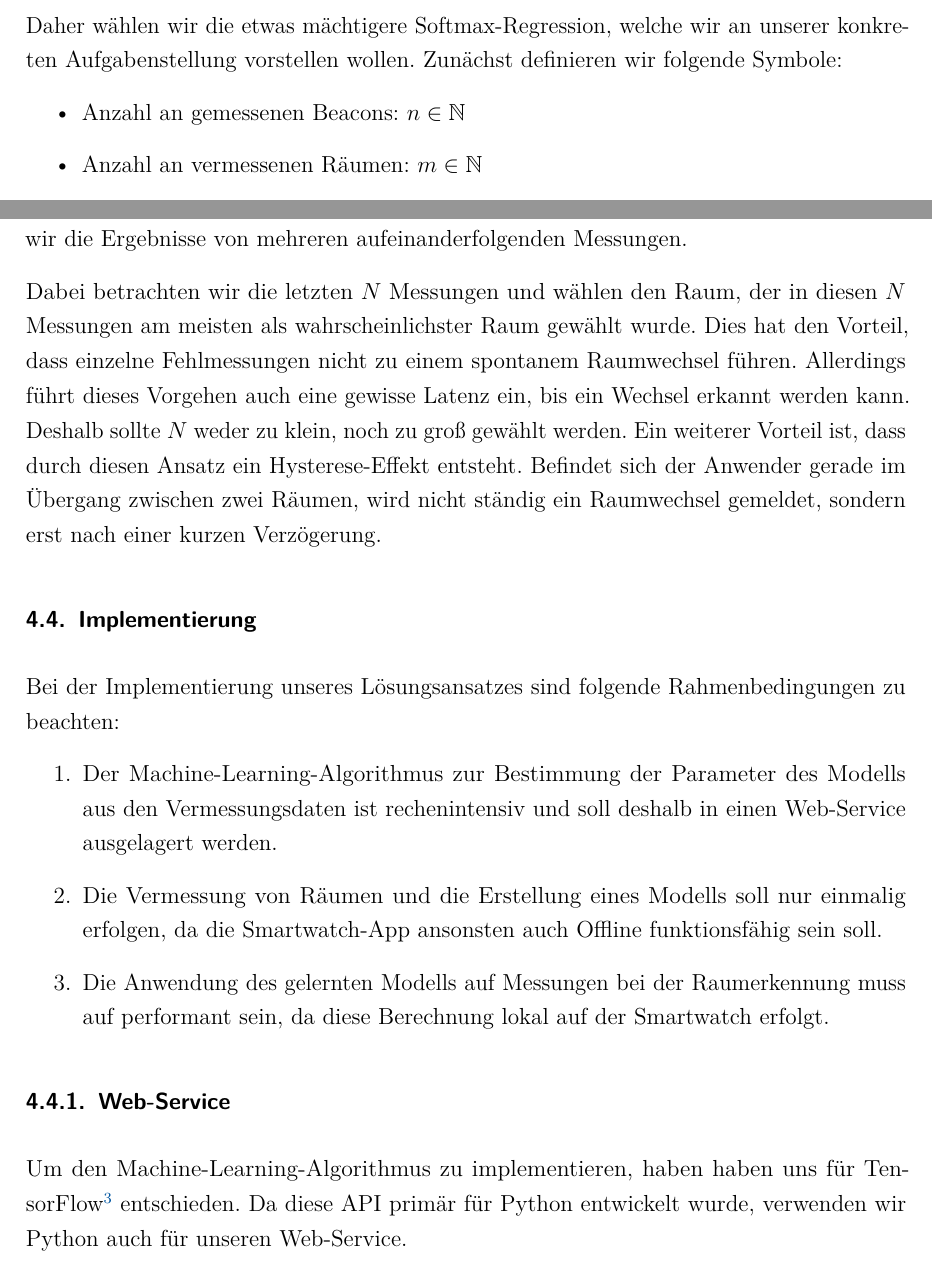
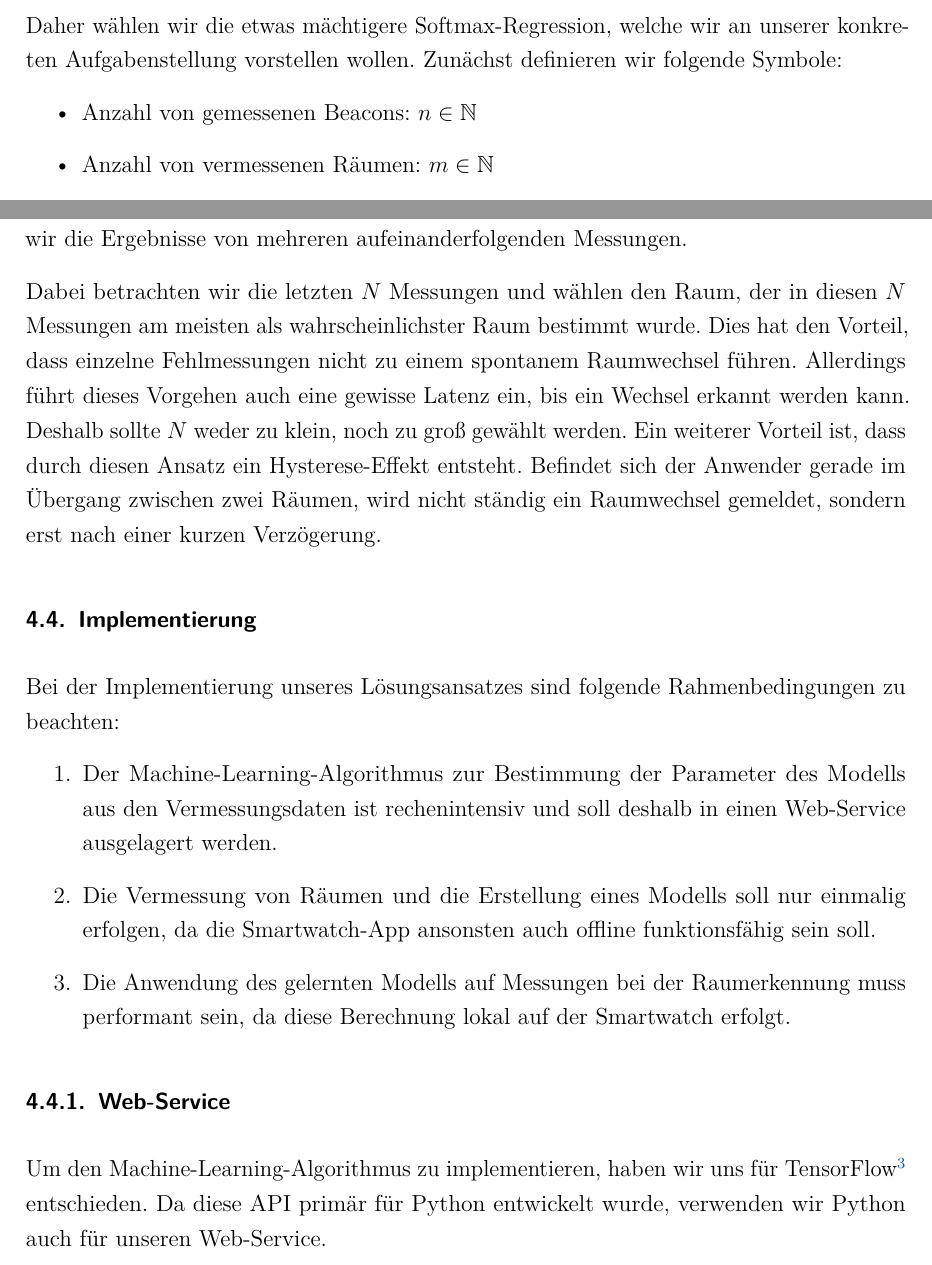
Before and after one commit to w-hs/home-bacon, a LaTeX document (doc/Ausarbeitung.tex, which reads doc/Inhalt/Lokalisation.tex): two parts of pages 16 and 18 of 34, joined at a grey line, cut so that both start at the same text. Compiled offline with pdfLaTeX; an older LaTeX class or package is replaced by its successor.

Commit message:
Doku: Rechtschreibung, Grammatik

```diff
--- a/doc/Inhalt/Lokalisation.tex
+++ b/doc/Inhalt/Lokalisation.tex
@@ -166,8 +166,8 @@ Daher wählen wir die etwas mächtigere Softmax-Regression, welche wir an unsere
 konkreten Aufgabenstellung vorstellen wollen.
 Zunächst definieren wir folgende Symbole:
 \begin{itemize}
-	\item Anzahl an gemessenen Beacons: $n \in \mathbb{N}$
-	\item Anzahl an vermessenen Räumen: $m \in \mathbb{N}$
+	\item Anzahl von gemessenen Beacons: $n \in \mathbb{N}$
+	\item Anzahl von vermessenen Räumen: $m \in \mathbb{N}$
 	\item Messung als Vektor von Einzelmessungen: $ \vec{x} \in [0, 1]^n \subset \mathbb{R}^n $
 	\item Einzelmessung für Beacon $i \in [0, n - 1] \subset \mathbb{N}$: $x_i \in [0, 1] \subset \mathbb{R}$
 	\item Wahrscheinlichkeitsvektor für alle Räume: $ \vec{y} \in [0, 1]^m \subset \mathbb{R}^m$
@@ -238,7 +238,7 @@ Da eine Messung keine absolut korrekte Raumerkennung leisten kann, kombinieren w
 die Ergebnisse von mehreren aufeinanderfolgenden Messungen.
 
 Dabei betrachten wir die letzten $N$ Messungen und wählen den Raum, der in diesen
-$N$ Messungen am meisten als wahrscheinlichster Raum gewählt wurde.
+$N$ Messungen am meisten als wahrscheinlichster Raum bestimmt wurde.
 Dies hat den Vorteil, dass einzelne Fehlmessungen nicht zu einem spontanem Raumwechsel
 führen. Allerdings führt dieses Vorgehen auch eine gewisse Latenz ein, bis ein Wechsel
 erkannt werden kann. Deshalb sollte $N$ weder zu klein, noch zu groß gewählt werden.
@@ -254,14 +254,14 @@ Bei der Implementierung unseres Lösungsansatzes sind folgende Rahmenbedingungen
 		den Vermessungsdaten ist rechenintensiv und soll deshalb in einen Web-Service
 		ausgelagert werden.
 	\item Die Vermessung von Räumen und die Erstellung eines Modells soll nur einmalig
-		erfolgen, da die Smartwatch-App ansonsten auch Offline funktionsfähig sein soll.
+		erfolgen, da die Smartwatch-App ansonsten auch offline funktionsfähig sein soll.
 	\item Die Anwendung des gelernten Modells auf Messungen bei der Raumerkennung muss
-		auf performant sein, da diese Berechnung lokal auf der Smartwatch erfolgt.
+		performant sein, da diese Berechnung lokal auf der Smartwatch erfolgt.
 \end{enumerate}
 
 \subsubsection{Web-Service}
 
-Um den Machine-Learning-Algorithmus zu implementieren, haben haben uns für
+Um den Machine-Learning-Algorithmus zu implementieren, haben wir uns für
 TensorFlow\footnote{\url{https://www.tensorflow.org/}} entschieden.
 Da diese API primär für Python entwickelt wurde, verwenden wir Python auch
 für unseren Web-Service.
```
Also changed, not shown: doc/Inhalt/Lokalisation.tex (12 more changed lines).
